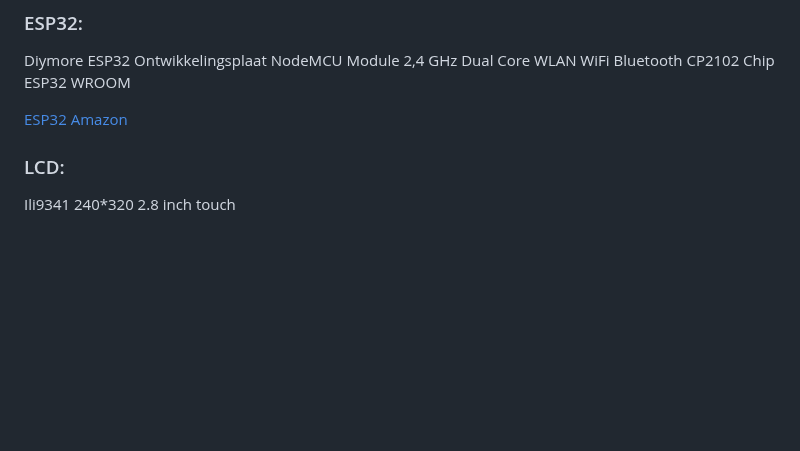
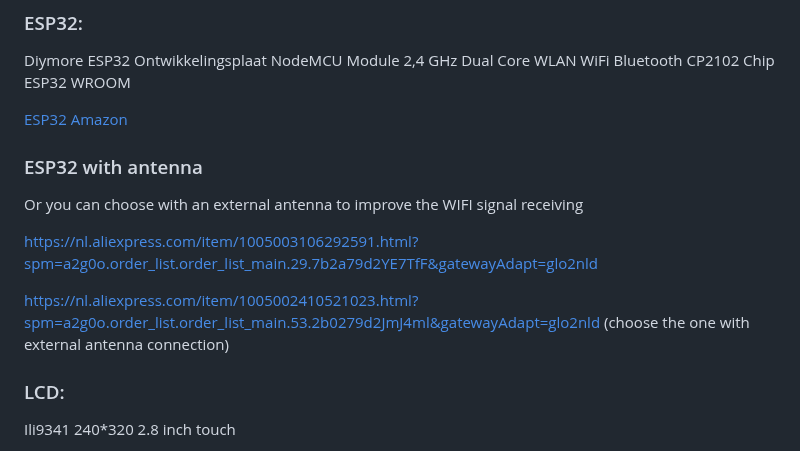
Before and after one commit to Hoogkamer/WIFI-Radio-ESP32-V2, a Markdown page: README.md, the part around the change. Rendered like a GitHub page; blank space fills up the shorter version.

```diff
--- a/README.md
+++ b/README.md
@@ -33,6 +33,15 @@ All components are less than 25 EURO. The donor radio was 10 EURO second hand. S
 Diymore ESP32 Ontwikkelingsplaat NodeMCU Module 2,4 GHz Dual Core WLAN WiFi Bluetooth CP2102 Chip ESP32 WROOM
 
 [ESP32 Amazon](https://www.amazon.nl/dp/B0BZRJ1H16?psc=1&ref=ppx_yo2ov_dt_b_product_details)
+
+### ESP32 with antenna
+
+Or you can choose with an external antenna to improve the WIFI signal receiving
+
+https://nl.aliexpress.com/item/1005003106292591.html?spm=a2g0o.order_list.order_list_main.29.7b2a79d2YE7TfF&gatewayAdapt=glo2nld
+
+https://nl.aliexpress.com/item/1005002410521023.html?spm=a2g0o.order_list.order_list_main.53.2b0279d2JmJ4ml&gatewayAdapt=glo2nld
+(choose the one with external antenna connection)
 
 ### LCD:
 
```
